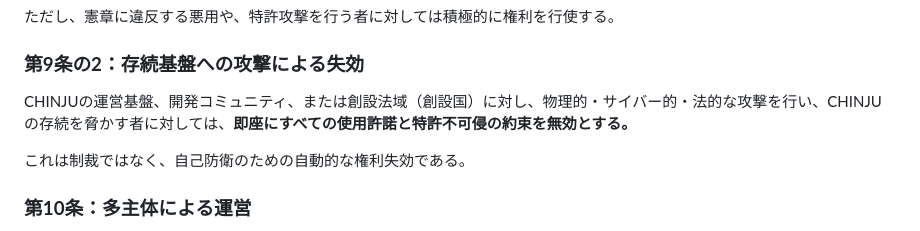
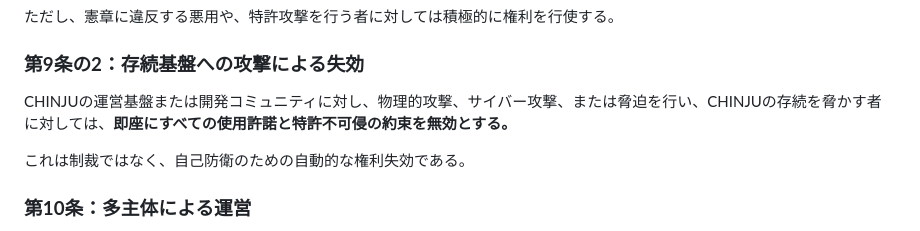
Before and after one commit to chinju-protocol/chinju, a Markdown page: CHINJU_憲章_v1.0.md, the part around one of its changes. GitHub-like rendering.

```diff
--- a/CHINJU_憲章_v1.0.md
+++ b/CHINJU_憲章_v1.0.md
@@ -129,7 +129,7 @@ CHINJU技術を使用し、表示なしで独自実装した場合は、特許
 
 ### **第9条の2：存続基盤への攻撃による失効**
 
-CHINJUの運営基盤、開発コミュニティ、または創設法域（創設国）に対し、物理的・サイバー的・法的な攻撃を行い、CHINJUの存続を脅かす者に対しては、**即座にすべての使用許諾と特許不可侵の約束を無効とする。**
+CHINJUの運営基盤または開発コミュニティに対し、物理的攻撃、サイバー攻撃、または脅迫を行い、CHINJUの存続を脅かす者に対しては、**即座にすべての使用許諾と特許不可侵の約束を無効とする。**
 
 これは制裁ではなく、自己防衛のための自動的な権利失効である。
 
```
Also changed, not shown: other parts of CHINJU_憲章_v1.0.md (+1 -1 lines), CHINJU_Charter_v1.0.md (+2 -2 lines).
